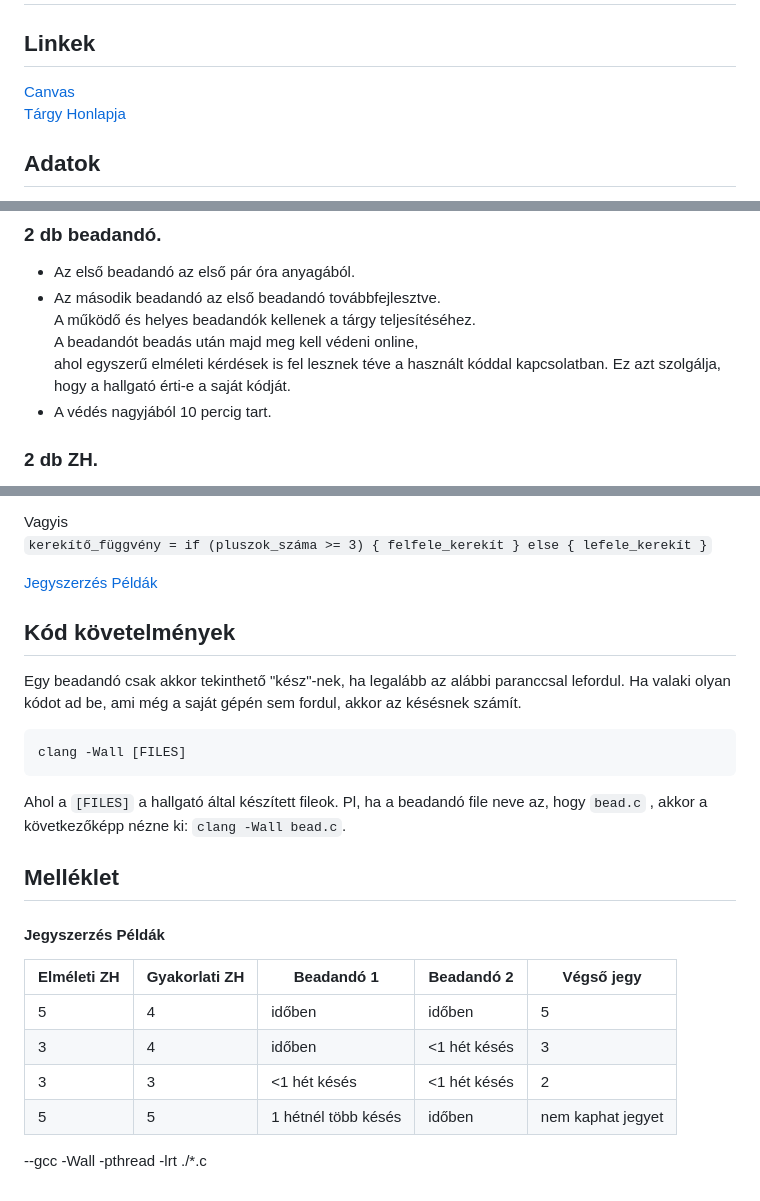
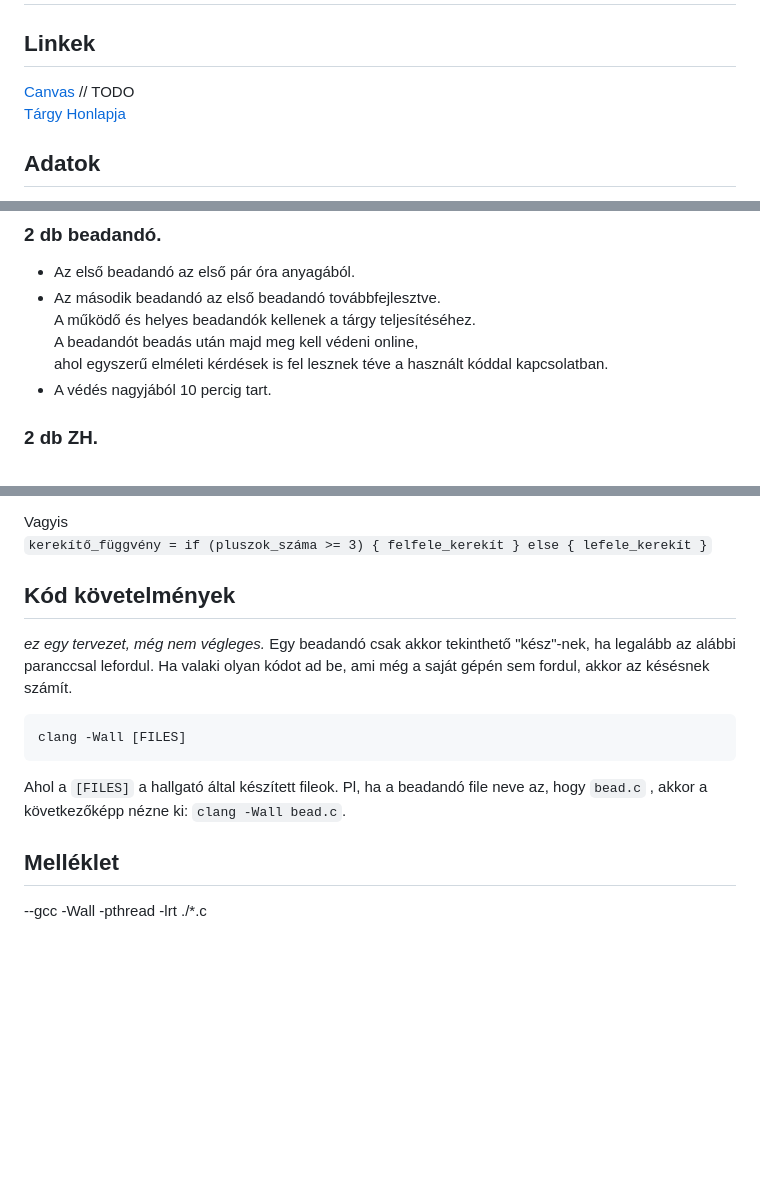
Before and after one commit to rontap/elteik-web, a Markdown page: teaching/opsys/index.md, 3 parts joined by grey strips. Drawn GitHub-style; blank space fills up the shorter version.

Commit message:
opsys class even more description 2

```diff
--- a/teaching/opsys/index.md
+++ b/teaching/opsys/index.md
@@ -2,7 +2,7 @@
 
 ## Linkek
 
-[Canvas](TODO)
+[Canvas](TODO) // TODO
 [Tárgy Honlapja](https://opsys.inf.elte.hu/)
 
 ## Adatok
@@ -51,7 +51,7 @@ Az egyes órák anyagát a linkre kattintva lehet megnézni.
   A működő és helyes beadandók kellenek a tárgy teljesítéséhez.
   A beadandót beadás után majd meg kell védeni online,
   ahol egyszerű elméleti kérdések is fel lesznek téve a
-  használt kóddal kapcsolatban. Ez azt szolgálja, hogy a hallgató érti-e a saját kódját.
+  használt kóddal kapcsolatban.
 - A védés nagyjából 10 percig tart.
 
 ### 2 db ZH.
@@ -100,10 +100,9 @@ Plusz szerzés lehetőségek:
 Vagyis
 `kerekítő_függvény = if (pluszok_száma >= 3) { felfele_kerekít } else { lefele_kerekít }`
 
-[Jegyszerzés Példák](#jegyszerzés-példák)
 
 ## Kód követelmények
-
+*ez egy tervezet, még nem végleges.*
 Egy beadandó csak akkor tekinthető "kész"-nek, ha legalább az alábbi paranccsal lefordul.
 Ha valaki olyan kódot ad be, ami még a saját gépén sem fordul, akkor az késésnek számít.
 
@@ -116,13 +115,6 @@ következőképp nézne ki: `clang -Wall bead.c`.
 
 ## Melléklet
 
-#### Jegyszerzés Példák
 
-| Elméleti ZH | Gyakorlati ZH | Beadandó 1          | Beadandó 2   | Végső jegy        |
-|-------------|---------------|---------------------|--------------|-------------------|
-| 5           | 4             | időben              | időben       | 5                 |
-| 3           | 4             | időben              | <1 hét késés | 3                 |
-| 3           | 3             | <1 hét késés        | <1 hét késés | 2                 |
-| 5           | 5             | 1 hétnél több késés | időben       | nem kaphat jegyet |
 
 --gcc -Wall -pthread -lrt ./*.c
```
